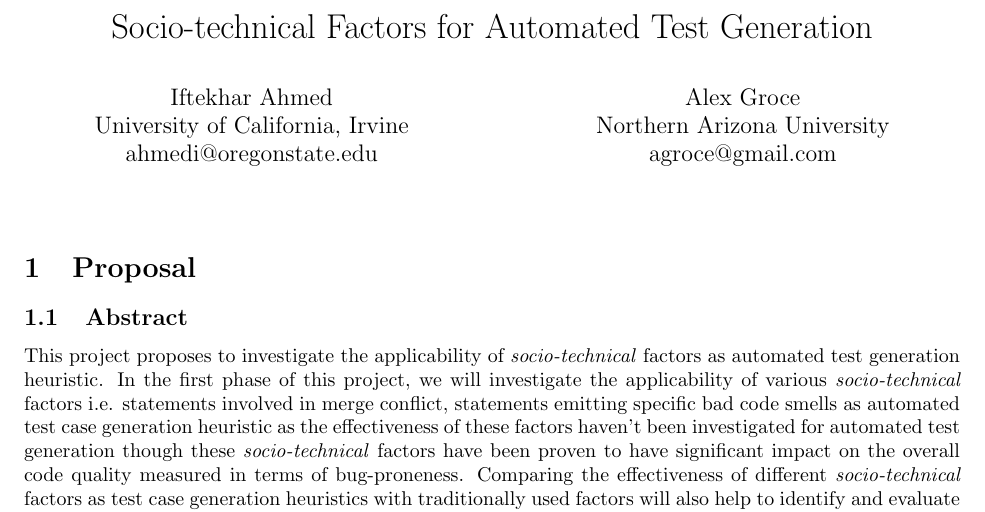
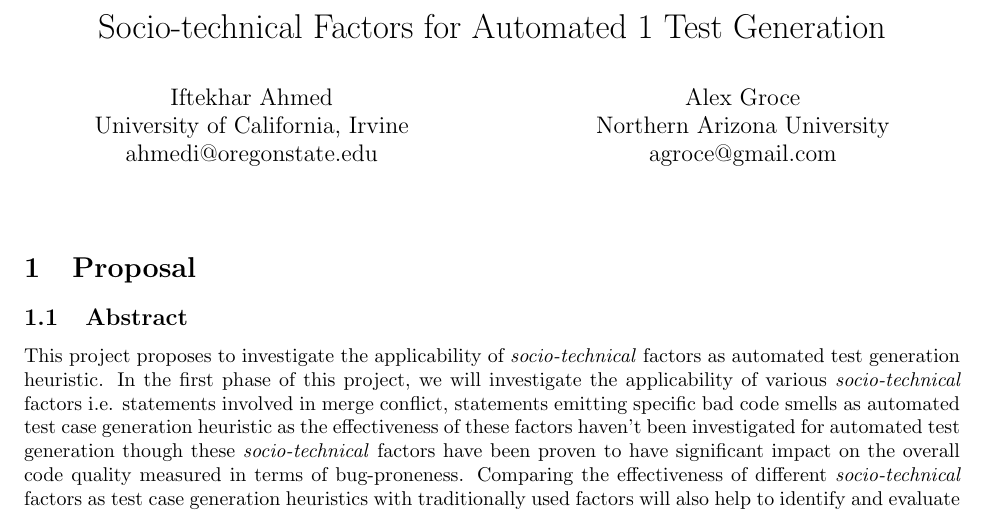
Before and after one commit to iftekharahmedshimul/Facebookproposal, a LaTeX document (proposal.tex): part of page 1 of 4, cut so that both start at the same text. Compiled offline with pdfLaTeX.

Commit message:
Update proposal.tex

```diff
--- a/proposal.tex
+++ b/proposal.tex
@@ -7,7 +7,7 @@
 
 
 
-\title{Socio-technical Factors for Automated Test Generation}
+\title{Socio-technical Factors for Automated 1 Test Generation}
 %\author{Iftekhar Ahmed (ahmedi@oregonstate.edu)\\University of California, Irvine}
 
 \author{
```
